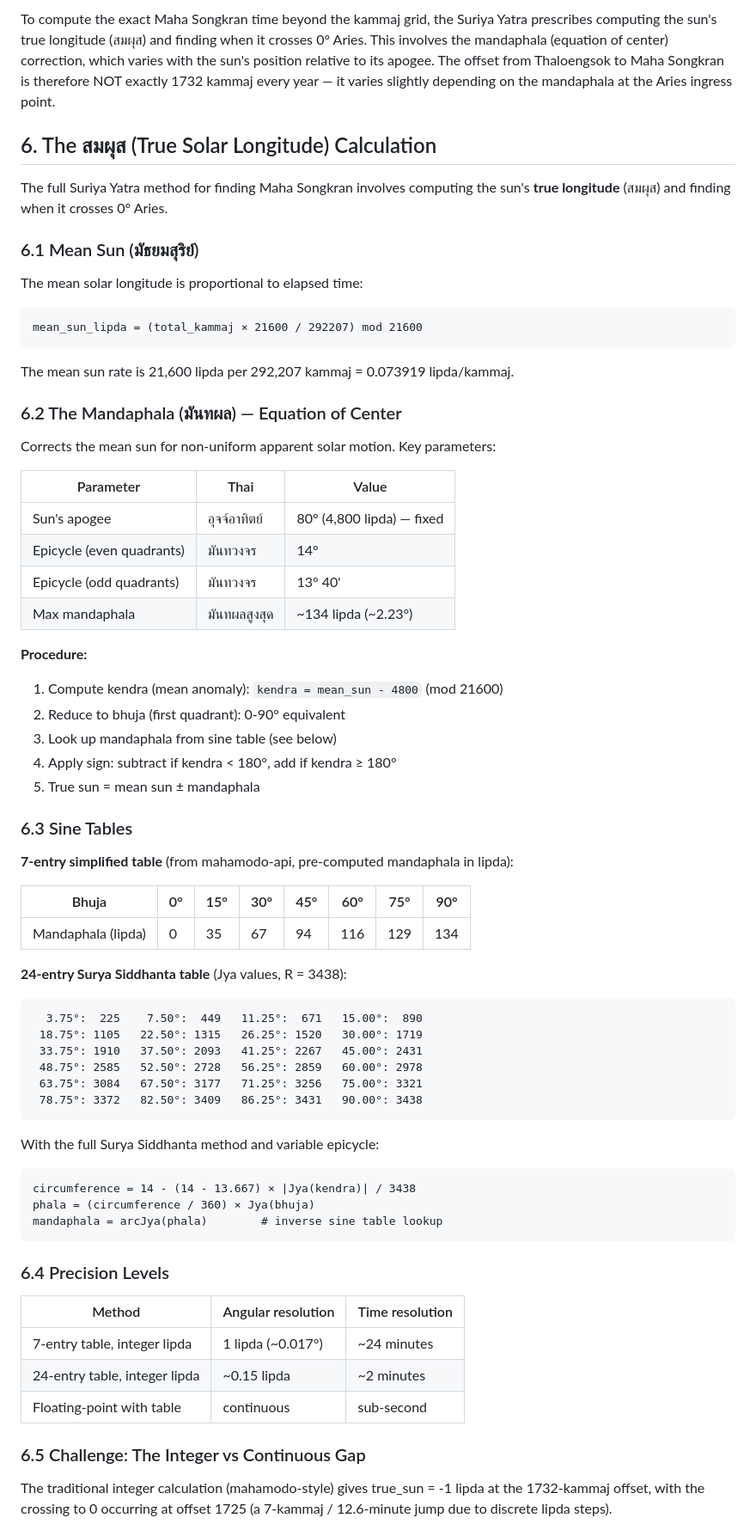
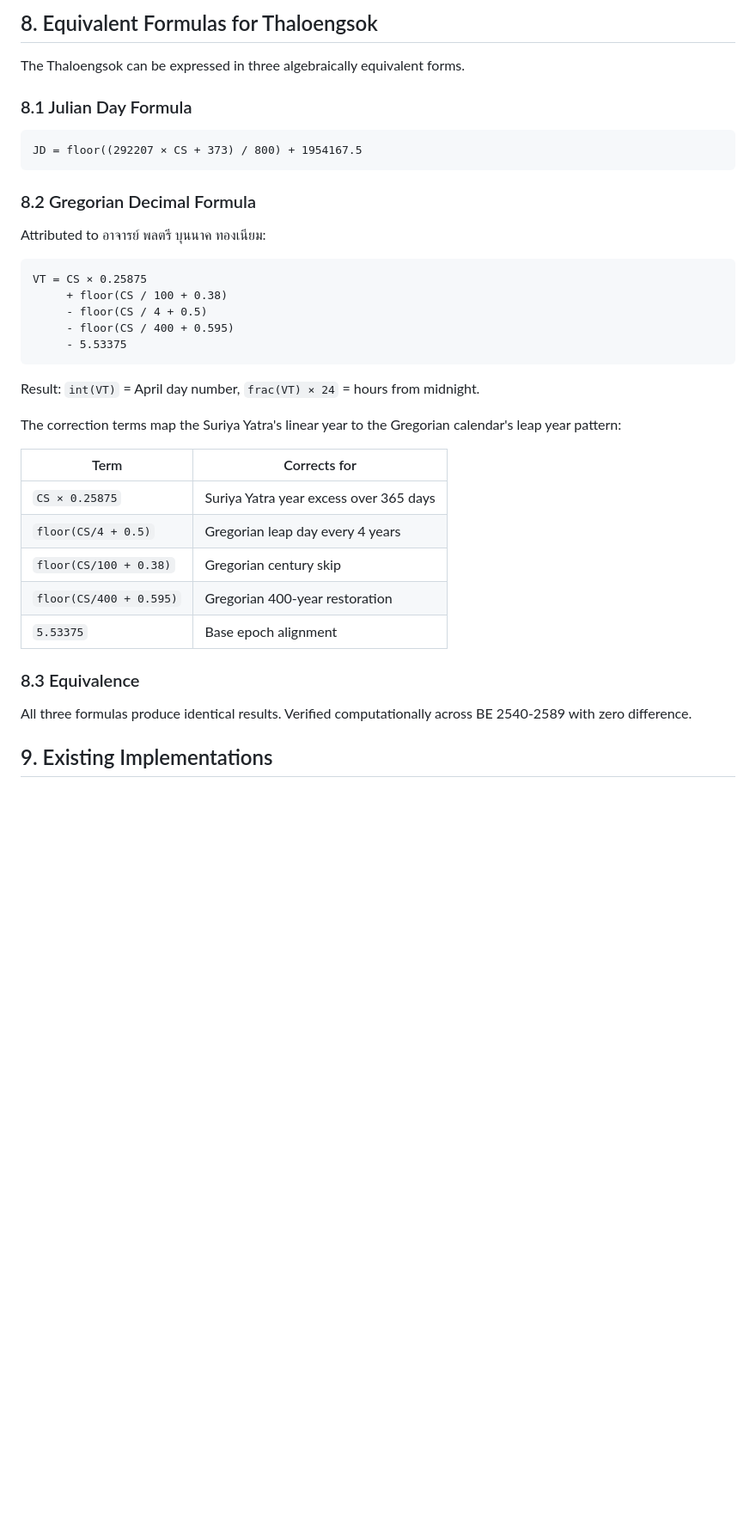
Before and after one commit to kengggg/suriyayatra, a Markdown page: RESEARCHES.md, the part around one of its changes. Shown at 86% size. Rendered like a GitHub page; blank space fills up the shorter version.

````diff
--- a/RESEARCHES.md
+++ b/RESEARCHES.md
@@ -209,84 +338,43 @@ it represents an actual astronomical event (solar ingress into Aries).
 
-To compute the exact Maha Songkran time beyond the kammaj grid, the Suriya
-Yatra prescribes computing the sun's true longitude (สมผุส) and finding when
-it crosses 0° Aries. This involves the mandaphala (equation of center)
-correction, which varies with the sun's position relative to its apogee.
-The offset from Thaloengsok to Maha Songkran is therefore NOT exactly 1732
-kammaj every year — it varies slightly depending on the mandaphala at the
-Aries ingress point.
+## 8. Equivalent Formulas for Thaloengsok
 
-## 6. The สมผุส (True Solar Longitude) Calculation
+The Thaloengsok can be expressed in three algebraically equivalent forms.
 
-The full Suriya Yatra method for finding Maha Songkran involves computing
-the sun's **true longitude** (สมผุส) and finding when it crosses 0° Aries.
-
-### 6.1 Mean Sun (มัธยมสุริย์)
-
-The mean solar longitude is proportional to elapsed time:
+### 8.1 Julian Day Formula
 
 ```
-mean_sun_lipda = (total_kammaj × 21600 / 292207) mod 21600
+JD = floor((292207 × CS + 373) / 800) + 1954167.5
 ```
 
-The mean sun rate is 21,600 lipda per 292,207 kammaj = 0.073919 lipda/kammaj.
+### 8.2 Gregorian Decimal Formula
 
-### 6.2 The Mandaphala (มันทผล) — Equation of Center
-
-Corrects the mean sun for non-uniform apparent solar motion. Key parameters:
-
-| Parameter | Thai | Value |
-|---|---|---|
-| Sun's apogee | อุจจ์อาทิตย์ | 80° (4,800 lipda) — fixed |
-| Epicycle (even quadrants) | มันทวงจร | 14° |
-| Epicycle (odd quadrants) | มันทวงจร | 13° 40' |
-| Max mandaphala | มันทผลสูงสุด | ~134 lipda (~2.23°) |
-
-**Procedure:**
-
-1. Compute kendra (mean anomaly): `kendra = mean_sun - 4800` (mod 21600)
-2. Reduce to bhuja (first quadrant): 0-90° equivalent
-3. Look up mandaphala from sine table (see below)
-4. Apply sign: subtract if kendra < 180°, add if kendra ≥ 180°
-5. True sun = mean sun ± mandaphala
-
-### 6.3 Sine Tables
-
-**7-entry simplified table** (from mahamodo-api, pre-computed mandaphala in lipda):
-
-| Bhuja | 0° | 15° | 30° | 45° | 60° | 75° | 90° |
-|---|---|---|---|---|---|---|---|
-| Mandaphala (lipda) | 0 | 35 | 67 | 94 | 116 | 129 | 134 |
-
-**24-entry Surya Siddhanta table** (Jya values, R = 3438):
+Attributed to อาจารย์ พลตรี บุนนาค ทองเนียม:
 
 ```
-  3.75°:  225    7.50°:  449   11.25°:  671   15.00°:  890
- 18.75°: 1105   22.50°: 1315   26.25°: 1520   30.00°: 1719
- 33.75°: 1910   37.50°: 2093   41.25°: 2267   45.00°: 2431
- 48.75°: 2585   52.50°: 2728   56.25°: 2859   60.00°: 2978
- 63.75°: 3084   67.50°: 3177   71.25°: 3256   75.00°: 3321
- 78.75°: 3372   82.50°: 3409   86.25°: 3431   90.00°: 3438
+VT = CS × 0.25875
+     + floor(CS / 100 + 0.38)
+     - floor(CS / 4 + 0.5)
+     - floor(CS / 400 + 0.595)
+     - 5.53375
 ```
 
-With the full Surya Siddhanta method and variable epicycle:
+Result: `int(VT)` = April day number, `frac(VT) × 24` = hours from midnight.
 
-```
-circumference = 14 - (14 - 13.667) × |Jya(kendra)| / 3438
-phala = (circumference / 360) × Jya(bhuja)
-mandaphala = arcJya(phala)        # inverse sine table lookup
-```
+The correction terms map the Suriya Yatra's linear year to the Gregorian
+calendar's leap year pattern:
 
-### 6.4 Precision Levels
+| Term | Corrects for |
+|---|---|
+| `CS × 0.25875` | Suriya Yatra year excess over 365 days |
+| `floor(CS/4 + 0.5)` | Gregorian leap day every 4 years |
+| `floor(CS/100 + 0.38)` | Gregorian century skip |
+| `floor(CS/400 + 0.595)` | Gregorian 400-year restoration |
+| `5.53375` | Base epoch alignment |
 
-| Method | Angular resolution | Time resolution |
-|---|---|---|
-| 7-entry table, integer lipda | 1 lipda (~0.017°) | ~24 minutes |
-| 24-entry table, integer lipda | ~0.15 lipda | ~2 minutes |
-| Floating-point with table | continuous | sub-second |
+### 8.3 Equivalence
 
-### 6.5 Challenge: The Integer vs Continuous Gap
+All three formulas produce identical results. Verified computationally across
+BE 2540-2589 with zero difference.
 
-The traditional integer calculation (mahamodo-style) gives true_sun = -1
-lipda at the 1732-kammaj offset, with the crossing to 0 occurring at offset
-1725 (a 7-kammaj / 12.6-minute jump due to discrete lipda steps).
+## 9. Existing Implementations
 
````
Also changed, not shown: other parts of RESEARCHES.md (+275 -170 lines).
